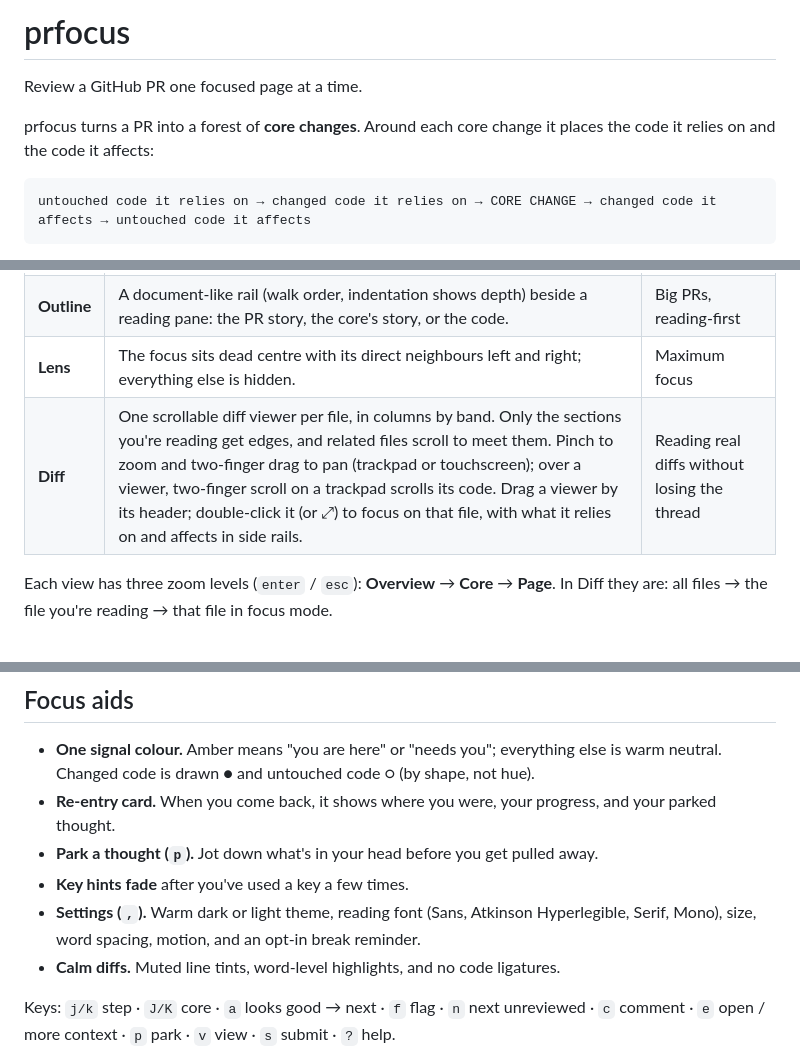
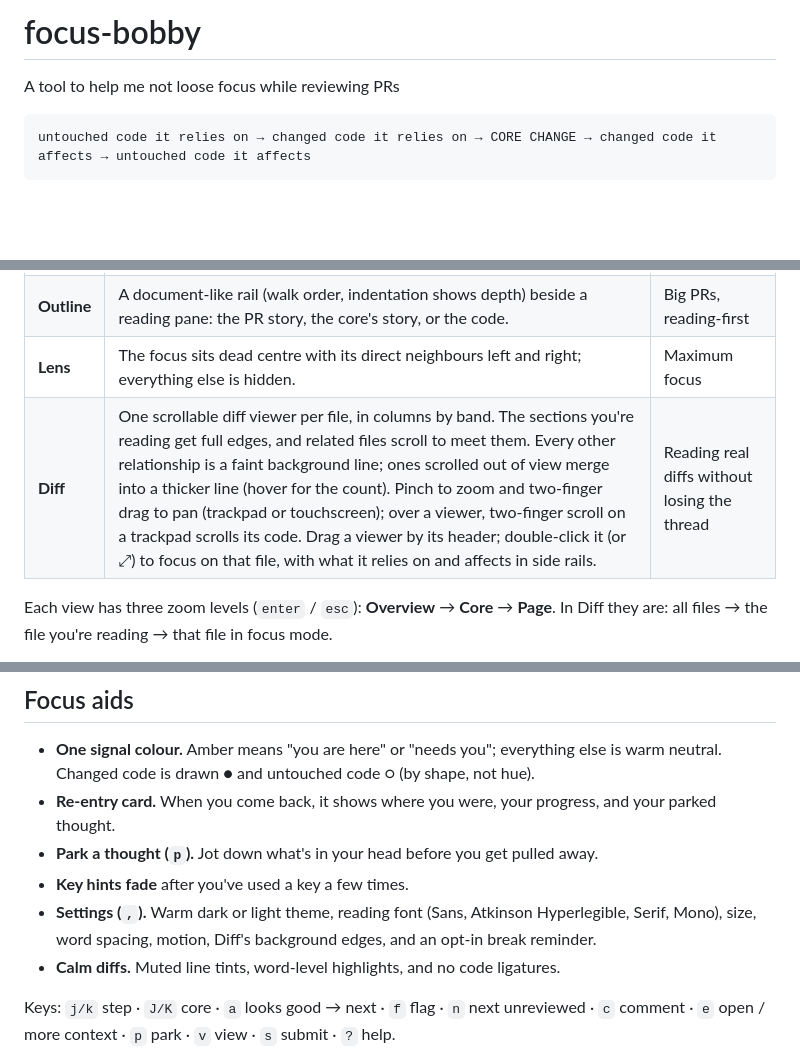
Before and after one commit to angrybayblade/bobby, a Markdown page: README.md, 3 parts joined by grey strips. GitHub-like rendering; blank space fills up the shorter version.

````diff
--- a/README.md
+++ b/README.md
@@ -1,8 +1,8 @@
-# prfocus
+# focus-bobby
 
-Review a GitHub PR one focused page at a time.
+A tool to help me not loose focus while reviewing PRs
 
-prfocus turns a PR into a forest of **core changes**. Around each core change it places the code it relies on and the code it affects:
+[](img/bobby.png)
 
 ```
 untouched code it relies on → changed code it relies on → CORE CHANGE → changed code it affects → untouched code it affects
@@ -46,7 +46,7 @@ Switch with `v` or the header toggle. Focus, progress and comments are shared, s
 | **Flow** | Left→right node-link canvas: relies on ← core → affects. Nodes are sized by relevance to your focus, long bands fold into "+N", edges are labelled, and the camera glides between zoom levels. | Seeing the shape of the change |
 | **Outline** | A document-like rail (walk order, indentation shows depth) beside a reading pane: the PR story, the core's story, or the code. | Big PRs, reading-first |
 | **Lens** | The focus sits dead centre with its direct neighbours left and right; everything else is hidden. | Maximum focus |
-| **Diff** | One scrollable diff viewer per file, in columns by band. Only the sections you're reading get edges, and related files scroll to meet them. Pinch to zoom and two-finger drag to pan (trackpad or touchscreen); over a viewer, two-finger scroll on a trackpad scrolls its code. Drag a viewer by its header; double-click it (or ⤢) to focus on that file, with what it relies on and affects in side rails. | Reading real diffs without losing the thread |
+| **Diff** | One scrollable diff viewer per file, in columns by band. The sections you're reading get full edges, and related files scroll to meet them. Every other relationship is a faint background line; ones scrolled out of view merge into a thicker line (hover for the count). Pinch to zoom and two-finger drag to pan (trackpad or touchscreen); over a viewer, two-finger scroll on a trackpad scrolls its code. Drag a viewer by its header; double-click it (or ⤢) to focus on that file, with what it relies on and affects in side rails. | Reading real diffs without losing the thread |
 
 Each view has three zoom levels (`enter` / `esc`): **Overview** → **Core** → **Page**. In Diff they are: all files → the file you're reading → that file in focus mode.
 
@@ -67,7 +67,7 @@ Click a comment to jump to its line. `e` opens collapsed code, then adds context
 - **Re-entry card.** When you come back, it shows where you were, your progress, and your parked thought.
 - **Park a thought (`p`).** Jot down what's in your head before you get pulled away.
 - **Key hints fade** after you've used a key a few times.
-- **Settings (`,`).** Warm dark or light theme, reading font (Sans, Atkinson Hyperlegible, Serif, Mono), size, word spacing, motion, and an opt-in break reminder.
+- **Settings (`,`).** Warm dark or light theme, reading font (Sans, Atkinson Hyperlegible, Serif, Mono), size, word spacing, motion, Diff's background edges, and an opt-in break reminder.
 - **Calm diffs.** Muted line tints, word-level highlights, and no code ligatures.
 
 Keys: `j/k` step · `J/K` core · `a` looks good → next · `f` flag · `n` next unreviewed · `c` comment · `e` open / more context · `p` park · `v` view · `s` submit · `?` help.
````
